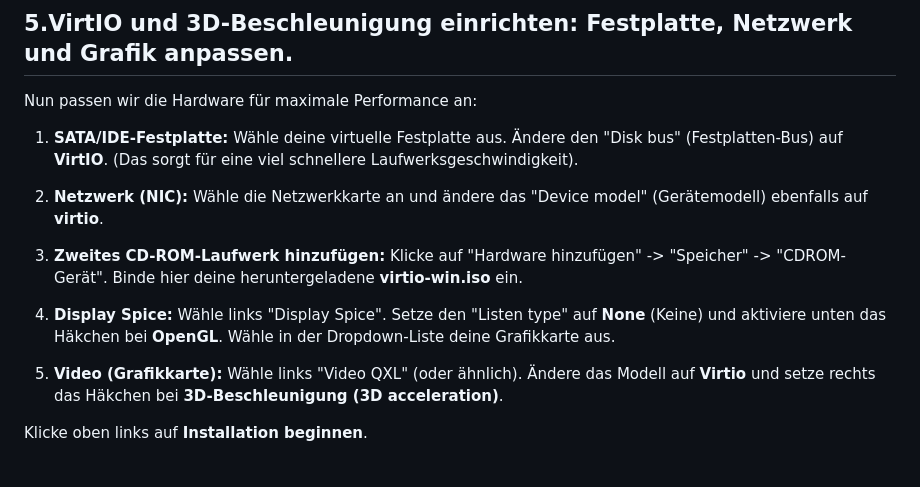
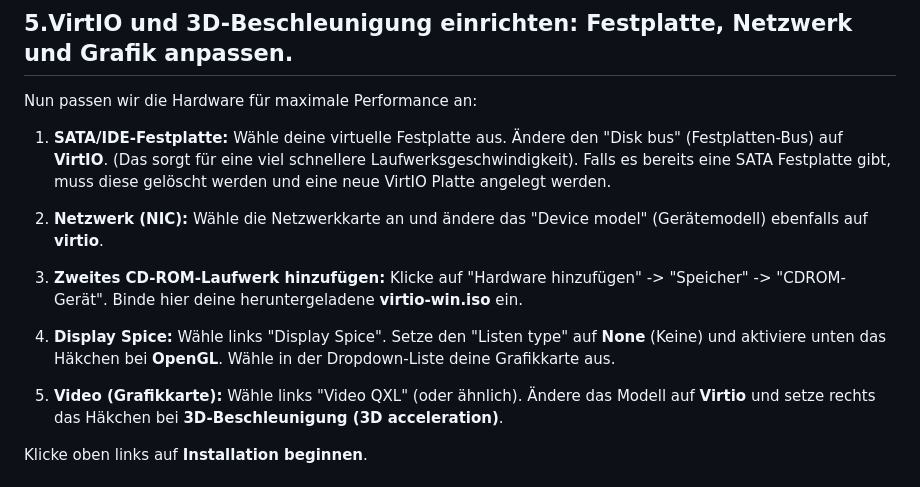
Before and after one commit to majojoe/misc, a Markdown page: os-stuff/qemu/qemu_kvm.md, the part around one of its changes. Rendered like a GitHub page.

```diff
--- a/os-stuff/qemu/qemu_kvm.md
+++ b/os-stuff/qemu/qemu_kvm.md
@@ -66,14 +125,15 @@ Im sich nun öffnenden Einstellungsfenster musst du die Systemarchitektur anpass
 Nun passen wir die Hardware für maximale Performance an:
 
 1. **SATA/IDE-Festplatte:** Wähle deine virtuelle Festplatte aus. Ändere den "Disk bus" (Festplatten-Bus) auf **VirtIO**. (Das sorgt für eine viel schnellere Laufwerksgeschwindigkeit).
+   Falls es bereits eine SATA Festplatte gibt, muss diese gelöscht werden und eine neue VirtIO Platte angelegt werden.
 
-2. **Netzwerk (NIC):** Wähle die Netzwerkkarte an und ändere das "Device model" (Gerätemodell) ebenfalls auf **virtio**.
+1. **Netzwerk (NIC):** Wähle die Netzwerkkarte an und ändere das "Device model" (Gerätemodell) ebenfalls auf **virtio**.
 
-3. **Zweites CD-ROM-Laufwerk hinzufügen:** Klicke auf "Hardware hinzufügen" -> "Speicher" -> "CDROM-Gerät". Binde hier deine heruntergeladene **virtio-win.iso** ein.
+2. **Zweites CD-ROM-Laufwerk hinzufügen:** Klicke auf "Hardware hinzufügen" -> "Speicher" -> "CDROM-Gerät". Binde hier deine heruntergeladene **virtio-win.iso** ein.
 
-4. **Display Spice:** Wähle links "Display Spice". Setze den "Listen type" auf **None** (Keine) und aktiviere unten das Häkchen bei **OpenGL**. Wähle in der Dropdown-Liste deine Grafikkarte aus.
+3. **Display Spice:** Wähle links "Display Spice". Setze den "Listen type" auf **None** (Keine) und aktiviere unten das Häkchen bei **OpenGL**. Wähle in der Dropdown-Liste deine Grafikkarte aus.
 
-5. **Video (Grafikkarte):** Wähle links "Video QXL" (oder ähnlich). Ändere das Modell auf **Virtio** und setze rechts das Häkchen bei **3D-Beschleunigung (3D acceleration)**.
+4. **Video (Grafikkarte):** Wähle links "Video QXL" (oder ähnlich). Ändere das Modell auf **Virtio** und setze rechts das Häkchen bei **3D-Beschleunigung (3D acceleration)**.
 
 Klicke oben links auf **Installation beginnen**.
 
```
Also changed, not shown: other parts of os-stuff/qemu/qemu_kvm.md (+59 -0 lines), home assistant/Home Assistant.md (added, +84 -0 lines), home assistant/img/2026-10-03-18-27-31-image.png (added), home assistant/img/2026-10-04-07-44-08-image.png (added), home assistant/img/2026-10-05-22-50-47-image.png (added), home assistant/img/2026-10-05-22-51-57-image.png (added), home assistant/img/2026-10-05-22-52-34-image.png (added), home assistant/img/2026-10-05-22-53-21-image.png (added), 1 other file.
